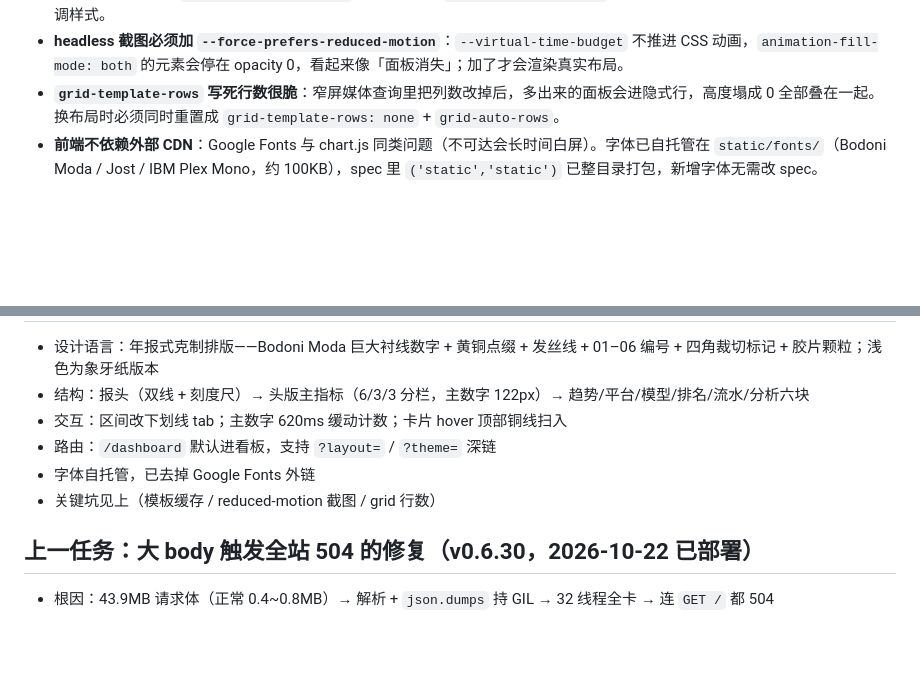
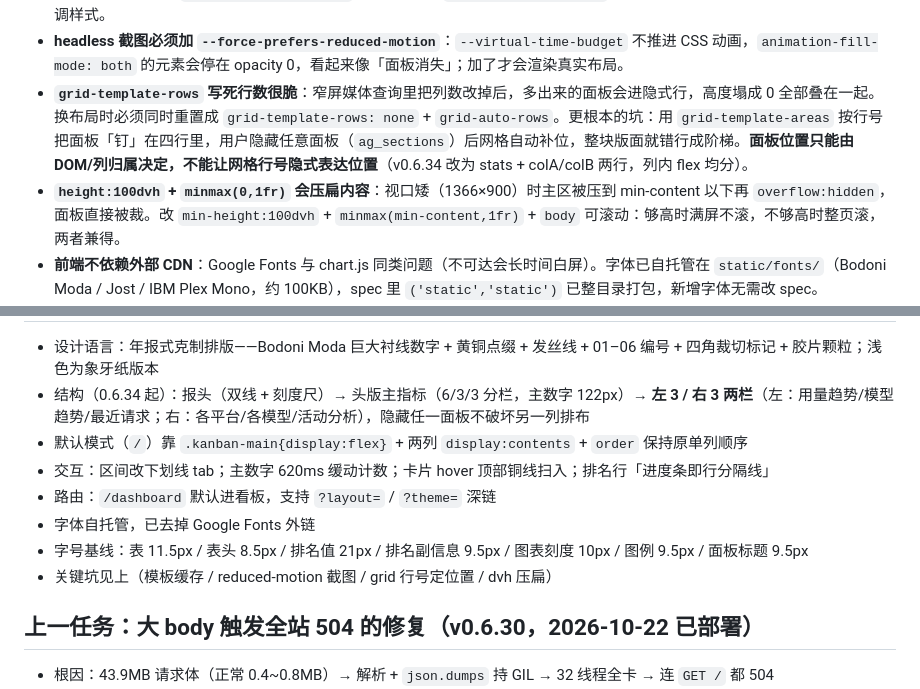
Before and after one commit to nachaooo/ai-getway, a Markdown page: .agent/conversation.md, 2 parts joined by grey strips. GitHub-like rendering; blank space fills up the shorter version.

```diff
--- a/.agent/conversation.md
+++ b/.agent/conversation.md
@@ -21,7 +21,8 @@
 - 远程诊断常用组合：`py-spy dump --pid`、`/proc/PID/task/*/schedstat`、`/proc/PID/stat` 的 utime/stime、`/proc/PID/stat` 的 minflt、`cgroup memory.events`（看 `high`/`max` 是否在涨）
 - **Jinja 模板有缓存**（`TEMPLATES_AUTO_RELOAD` 未开）：改完 `templates/index.html` 必须重启进程才生效，否则会对着旧页面调样式。
 - **headless 截图必须加 `--force-prefers-reduced-motion`**：`--virtual-time-budget` 不推进 CSS 动画，`animation-fill-mode: both` 的元素会停在 opacity 0，看起来像「面板消失」；加了才会渲染真实布局。
-- **`grid-template-rows` 写死行数很脆**：窄屏媒体查询里把列数改掉后，多出来的面板会进隐式行，高度塌成 0 全部叠在一起。换布局时必须同时重置成 `grid-template-rows: none` + `grid-auto-rows`。
+- **`grid-template-rows` 写死行数很脆**：窄屏媒体查询里把列数改掉后，多出来的面板会进隐式行，高度塌成 0 全部叠在一起。换布局时必须同时重置成 `grid-template-rows: none` + `grid-auto-rows`。更根本的坑：用 `grid-template-areas` 按行号把面板「钉」在四行里，用户隐藏任意面板（`ag_sections`）后网格自动补位，整块版面就错行成阶梯。**面板位置只能由 DOM/列归属决定，不能让网格行号隐式表达位置**（v0.6.34 改为 stats + colA/colB 两行，列内 flex 均分）。
+- **`height:100dvh` + `minmax(0,1fr)` 会压扁内容**：视口矮（1366×900）时主区被压到 min-content 以下再 `overflow:hidden`，面板直接被裁。改 `min-height:100dvh` + `minmax(min-content,1fr)` + `body` 可滚动：够高时满屏不滚，不够高时整页滚，两者兼得。
 - **前端不依赖外部 CDN**：Google Fonts 与 chart.js 同类问题（不可达会长时间白屏）。字体已自托管在 `static/fonts/`（Bodoni Moda / Jost / IBM Plex Mono，约 100KB），spec 里 `('static','static')` 已整目录打包，新增字体无需改 spec。
 - **大 body SSE 中文乱码 + `Unterminated string`**（v0.6.31 已解决）：`_proxy_stateless` 用 `requests.iter_lines(decode_unicode=True)` 但没设 `resp.encoding`；无 charset 的 `text/event-stream` 被 requests 按 ISO-8859-1 解码，中文变 mojibake，汉字 UTF-8 中间字节 `0x85`（先/全）变 `U+0085` 后被 `str.splitlines()` 当换行，把 JSON 劈成半截。教训：**SSE 框架只能按 `b"\n"` 字节分行并原样透传，不能依赖 `iter_lines()` + `splitlines()`**。已部署 0.6.31（`/api/health` 验证）。
 
@@ -33,9 +34,11 @@
 - 设计语言：年报式克制排版——Bodoni Moda 巨大衬线数字 + 黄铜点缀 + 发丝线 + 01–06 编号 + 四角裁切标记 + 胶片颗粒；浅色为象牙纸版本
-- 结构：报头（双线 + 刻度尺）→ 头版主指标（6/3/3 分栏，主数字 122px）→ 趋势/平台/模型/排名/流水/分析六块
-- 交互：区间改下划线 tab；主数字 620ms 缓动计数；卡片 hover 顶部铜线扫入
+- 结构（0.6.34 起）：报头（双线 + 刻度尺）→ 头版主指标（6/3/3 分栏，主数字 122px）→ **左 3 / 右 3 两栏**（左：用量趋势/模型趋势/最近请求；右：各平台/各模型/活动分析），隐藏任一面板不破坏另一列排布
+- 默认模式（`/`）靠 `.kanban-main{display:flex}` + 两列 `display:contents` + `order` 保持原单列顺序
+- 交互：区间改下划线 tab；主数字 620ms 缓动计数；卡片 hover 顶部铜线扫入；排名行「进度条即行分隔线」
 - 路由：`/dashboard` 默认进看板，支持 `?layout=` / `?theme=` 深链
 - 字体自托管，已去掉 Google Fonts 外链
-- 关键坑见上（模板缓存 / reduced-motion 截图 / grid 行数）
+- 字号基线：表 11.5px / 表头 8.5px / 排名值 21px / 排名副信息 9.5px / 图表刻度 10px / 图例 9.5px / 面板标题 9.5px
+- 关键坑见上（模板缓存 / reduced-motion 截图 / grid 行号定位置 / dvh 压扁）
 
 ## 上一任务：大 body 触发全站 504 的修复（v0.6.30，2026-10-22 已部署）
 - 根因：43.9MB 请求体（正常 0.4~0.8MB）→ 解析 + `json.dumps` 持 GIL → 32 线程全卡 → 连 `GET /` 都 504
```
Also changed, not shown: other parts of .agent/conversation.md (+1 -1 lines), tasks/todo.md (+18 -0 lines).
